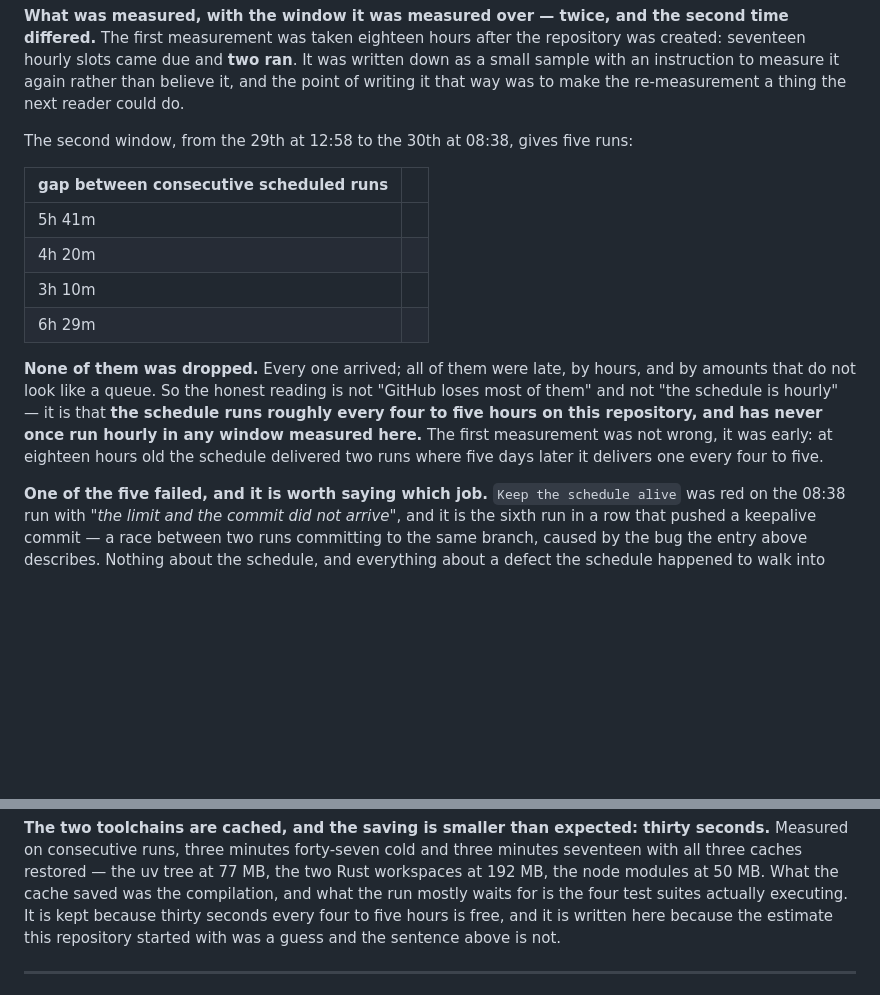
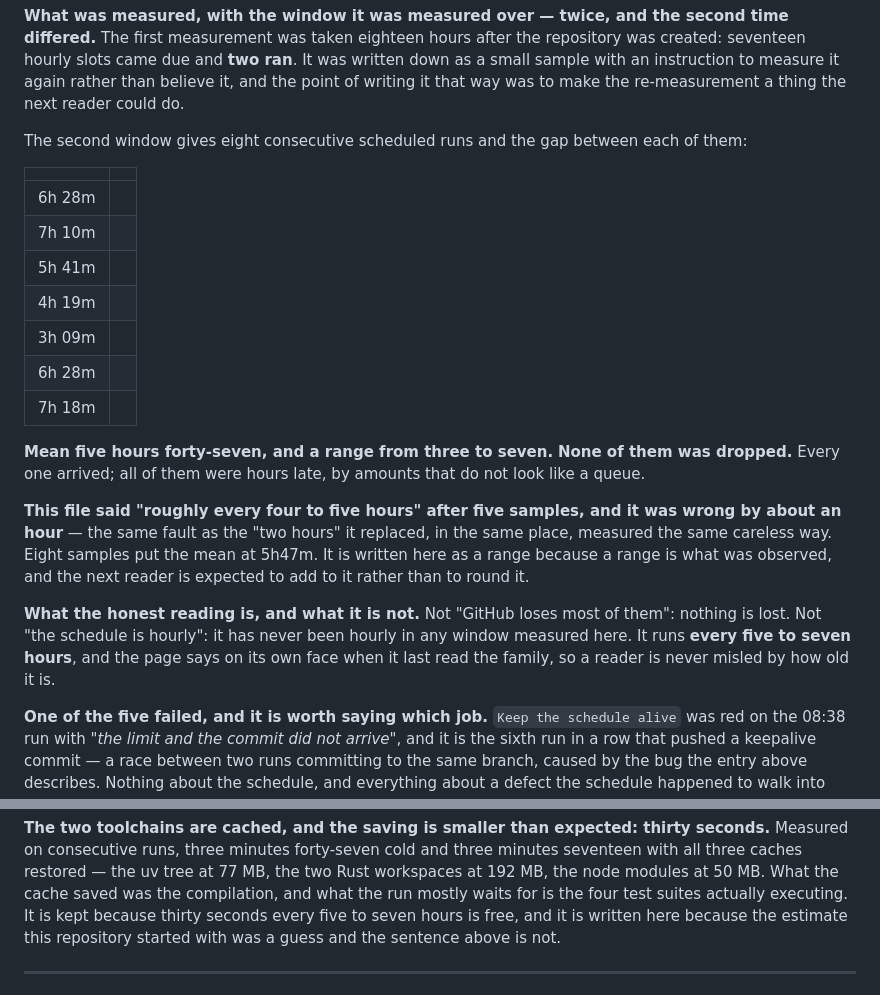
Before and after one commit to steamnoid/ai-sdlc-landing, a Markdown page: AGENTS.md, 2 parts joined by grey strips. Rendered like a GitHub page; blank space fills up the shorter version.

Commit message:
docs(agents): the schedule is every five to seven hours, and four-to-five was wrong by an hour
Eight consecutive scheduled runs, gaps of 6h28, 7h10, 5h41, 4h19, 3h09, 6h28 and 7h18. Mean
**5h47m**, range three to seven, and **none of them was dropped** — every one arrived, hours
late, by amounts that do not look like a queue.

**This file said "roughly every four to five hours" after five samples.** It was wrong by about
an hour, in the same sentence, by the same method, three commits after it recorded deleting an
earlier "two hours" claim as exactly that fault. Rounding a range to a tidy pair of numbers is
how the "two hours" was invented in the first place — two runs, five and a half hours apart,
divided in a way that made them four.

It is a range now, because a range is what was observed, and the next reader is expected to add
to it rather than to round it.

Also worth recording: the schedule is not broken. It has run at 15:56 today, after the 08:38
run that went red on the keepalive race — which was fixed in `7ed887f` and has not recurred.

```diff
--- a/AGENTS.md
+++ b/AGENTS.md
@@ -251,21 +251,31 @@ seventeen hourly slots came due and **two ran**. It was written down as a small
 instruction to measure it again rather than believe it, and the point of writing it that way was
 to make the re-measurement a thing the next reader could do.
 
-The second window, from the 29th at 12:58 to the 30th at 08:38, gives five runs:
+The second window gives eight consecutive scheduled runs and the gap between each of them:
 
-| gap between consecutive scheduled runs | |
+| | |
 |---|---|
+| 6h 28m | |
+| 7h 10m | |
 | 5h 41m | |
-| 4h 20m | |
-| 3h 10m | |
-| 6h 29m | |
+| 4h 19m | |
+| 3h 09m | |
+| 6h 28m | |
+| 7h 18m | |
 
-**None of them was dropped.** Every one arrived; all of them were late, by hours, and by amounts
-that do not look like a queue. So the honest reading is not "GitHub loses most of them" and not
-"the schedule is hourly" — it is that **the schedule runs roughly every four to five hours on
-this repository, and has never once run hourly in any window measured here.** The first
-measurement was not wrong, it was early: at eighteen hours old the schedule delivered two runs
-where five days later it delivers one every four to five.
+**Mean five hours forty-seven, and a range from three to seven.** **None of them was dropped.**
+Every one arrived; all of them were hours late, by amounts that do not look like a queue.
+
+**This file said "roughly every four to five hours" after five samples, and it was wrong by
+about an hour** — the same fault as the "two hours" it replaced, in the same place, measured the
+same careless way. Eight samples put the mean at 5h47m. It is written here as a range because a
+range is what was observed, and the next reader is expected to add to it rather than to round
+it.
+
+**What the honest reading is, and what it is not.** Not "GitHub loses most of them": nothing is
+lost. Not "the schedule is hourly": it has never been hourly in any window measured here. It
+runs **every five to seven hours**, and the page says on its own face when it last read the
+family, so a reader is never misled by how old it is.
 
 **One of the five failed, and it is worth saying which job.** `Keep the schedule alive` was red
 on the 08:38 run with *"the limit and the commit did not arrive"*, and it is the sixth run in a
@@ -297,7 +307,7 @@ Measured on consecutive runs, three minutes forty-seven cold and three minutes s
 all three caches restored — the uv tree at 77 MB, the two Rust workspaces at 192 MB, the
 node modules at 50 MB. What the cache saved was the compilation, and what the run mostly
 waits for is the four test suites actually executing. It is kept because thirty seconds every
-four to five hours is free, and it is written here because the estimate this repository started
+five to seven hours is free, and it is written here because the estimate this repository started
 with was a guess and the sentence above is not.
 
 ---
```
